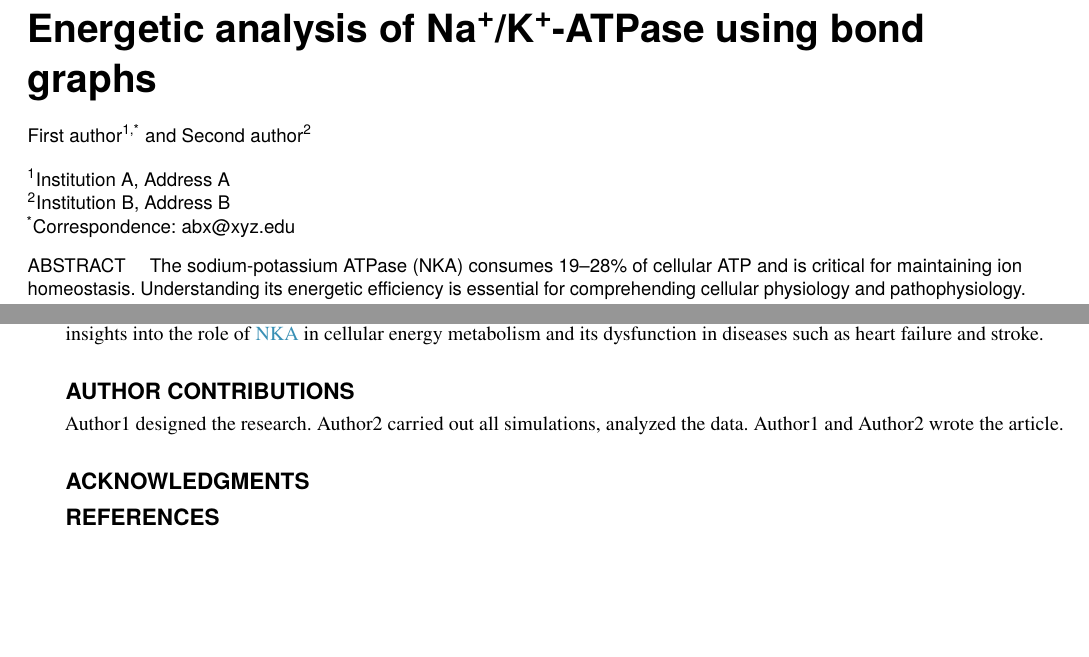
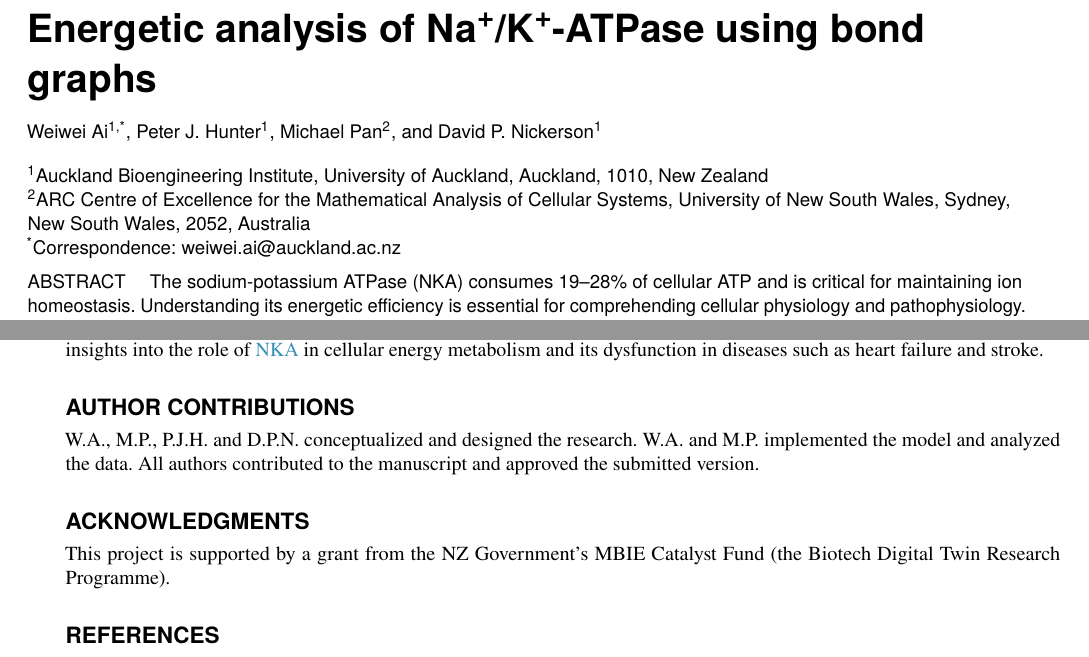
Before and after one commit to WeiweiAi/NKE_BJ, a LaTeX paper (main.tex): two parts of pages 1 and 16 of 20, joined at a grey line, cut so that both start at the same text, the shorter picture padded with empty space. Compiled offline with pdfLaTeX.

Commit message:
Preprint version

```diff
--- a/main.tex
+++ b/main.tex
@@ -31,14 +31,16 @@
 \title{Energetic analysis of Na\textsuperscript{+}/K\textsuperscript{+}-ATPase using bond graphs}
 \runningtitle{Biophysical Journal Template} %% For page header
 
-\author[1,*]{First author}
-\author[2]{Second author}
-\runningauthor{Author1 and Author2} %% For page header
+\author[1,*]{Weiwei Ai}
+\author[1]{Peter J. Hunter}
+\author[2]{Michael Pan}
+\author[1]{David P. Nickerson}
+\runningauthor{Weiwei Ai} %% For page header
 
-\affil[1]{Institution A, Address A}
-\affil[2]{Institution B, Address B}
+\affil[1]{Auckland Bioengineering Institute, University of Auckland, Auckland, 1010, New Zealand}
+\affil[2]{ARC Centre of Excellence for the Mathematical Analysis of Cellular Systems, University of New South Wales, Sydney, New South Wales, 2052, Australia}
 
-\corrauthor[*]{abx@xyz.edu}
+\corrauthor[*]{weiwei.ai@auckland.ac.nz}
 
 % \papertype{Letters}
 \papertype{Article}
@@ -626,11 +628,11 @@ Future work should extend this energetic analysis to other ion pumps and transpo
 
 \section*{Author Contributions}
 
-Author1 designed the research. Author2 carried out all simulations, analyzed the data. Author1 and Author2 wrote the article.
+W.A., M.P., P.J.H. and D.P.N. conceptualized and designed the research. W.A. and M.P. implemented the model and analyzed the data. All authors contributed to the manuscript and approved the submitted version.
 
 \section*{Acknowledgments}
 
-
+This project is supported by a grant from the NZ Government’s MBIE Catalyst Fund (the Biotech Digital Twin Research Programme).
 
 % Uncomment if using bibtex (default)
 \bibliography{sample}
```
